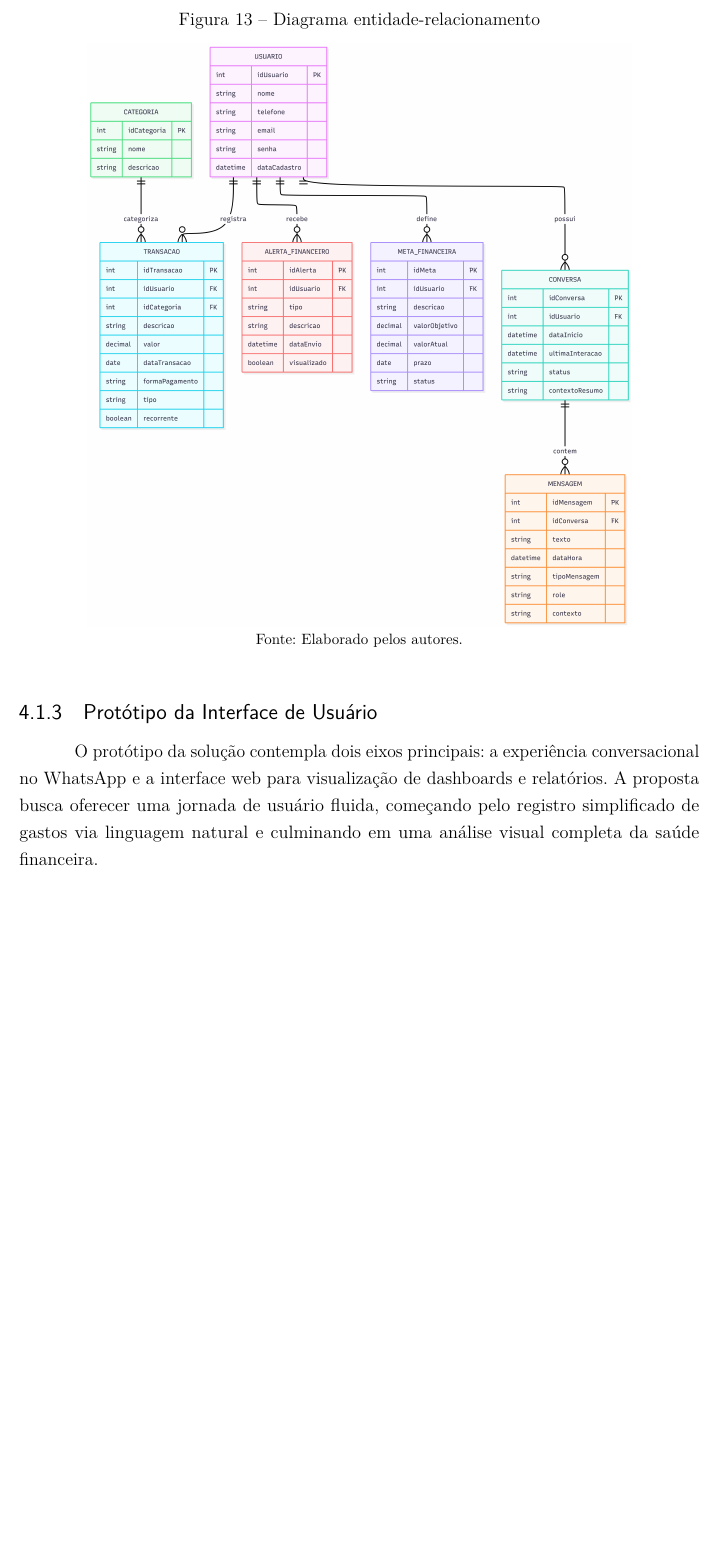
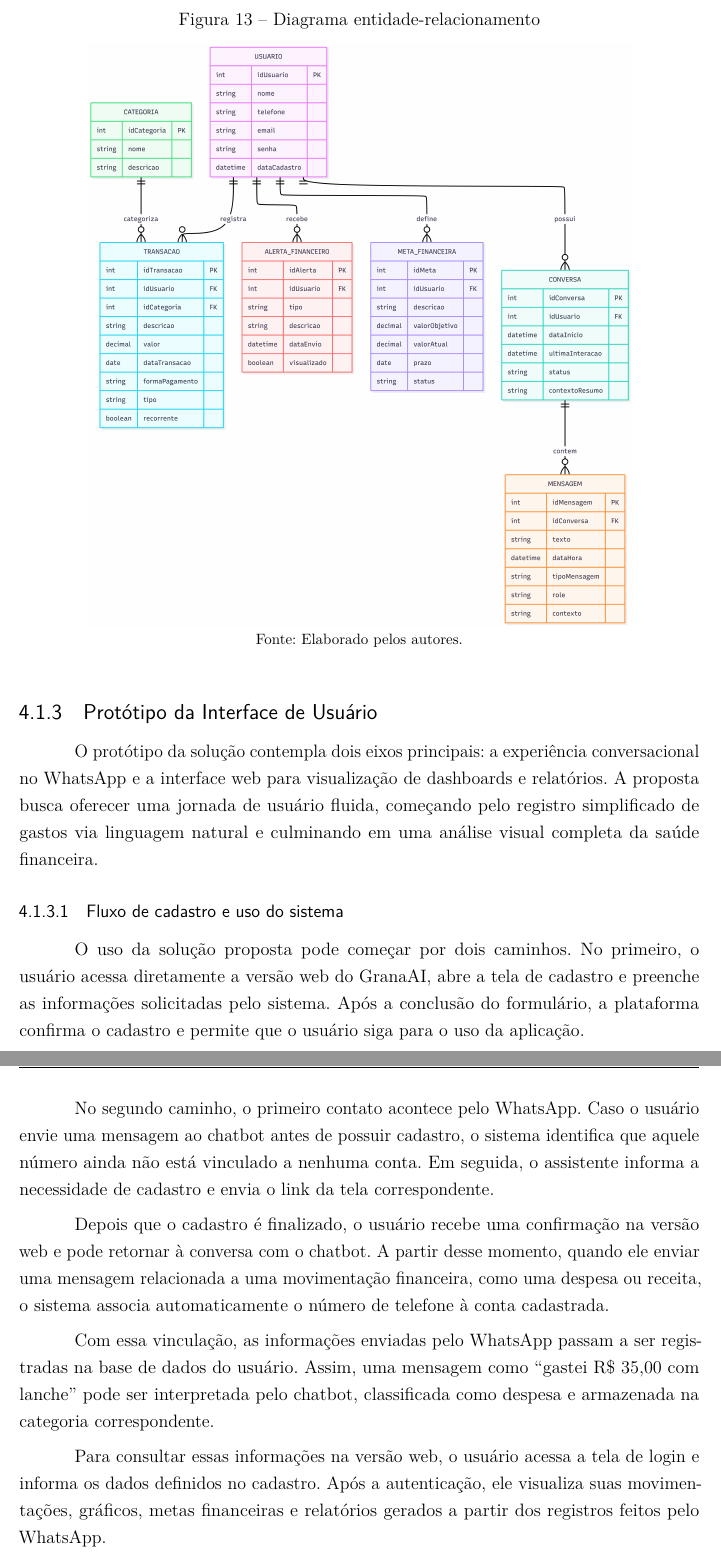
Before and after one commit to Lucas-Morais-Gomes/tcc-lucas-nathalia, a LaTeX thesis (LaTex/TCC.tex, which reads LaTex/cap4.tex): part of page 43 of 50 before the commit and two parts of pages 43 and 44 of 52 after it, the two joined at a grey line, cut so that both start at the same text, the shorter picture padded with empty space. Compiled offline with pdfLaTeX.

Commit message:
tutorial de como o sistema funciona

```diff
--- a/LaTex/cap4.tex
+++ b/LaTex/cap4.tex
@@ -96,3 +96,14 @@ No contexto da presente proposta, o diagrama entidade-relacionamento representa
 
 O protótipo da solução contempla dois eixos principais: a experiência conversacional no WhatsApp e a interface web para visualização de dashboards e relatórios. A proposta busca oferecer uma jornada de usuário fluida, começando pelo registro simplificado de gastos via linguagem natural e culminando em uma análise visual completa da saúde financeira.
 
+\subsubsection{Fluxo de cadastro e uso do sistema}
+
+O uso da solução proposta pode começar por dois caminhos. No primeiro, o usuário acessa diretamente a versão web do GranaAI, abre a tela de cadastro e preenche as informações solicitadas pelo sistema. Após a conclusão do formulário, a plataforma confirma o cadastro e permite que o usuário siga para o uso da aplicação.
+
+No segundo caminho, o primeiro contato acontece pelo WhatsApp. Caso o usuário envie uma mensagem ao chatbot antes de possuir cadastro, o sistema identifica que aquele número ainda não está vinculado a nenhuma conta. Em seguida, o assistente informa a necessidade de cadastro e envia o link da tela correspondente.
+
+Depois que o cadastro é finalizado, o usuário recebe uma confirmação na versão web e pode retornar à conversa com o chatbot. A partir desse momento, quando ele enviar uma mensagem relacionada a uma movimentação financeira, como uma despesa ou receita, o sistema associa automaticamente o número de telefone à conta cadastrada.
+
+Com essa vinculação, as informações enviadas pelo WhatsApp passam a ser registradas na base de dados do usuário. Assim, uma mensagem como ``gastei R\$ 35,00 com lanche'' pode ser interpretada pelo chatbot, classificada como despesa e armazenada na categoria correspondente.
+
+Para consultar essas informações na versão web, o usuário acessa a tela de login e informa os dados definidos no cadastro. Após a autenticação, ele visualiza suas movimentações, gráficos, metas financeiras e relatórios gerados a partir dos registros feitos pelo WhatsApp.
@@ -99,3 +117,5 @@ O protótipo da solução contempla dois eixos principais: a experiência conver
+\end{figure}
+
 \subsubsection{Interface Conversacional (WhatsApp)}
 
 A interação no WhatsApp foi projetada para ser rápida e intuitiva. O usuário pode enviar mensagens de texto ou áudio descrevendo um gasto, e o assistente GranaAI processa a informação em tempo real. A Figura \ref{fig:prototipo-whatsapp} ilustra uma simulação de uso onde o usuário registra uma compra impulsiva no iFood. Além de confirmar o registro, a IA fornece um \textit{insight} imediato sobre o limite da categoria, cumprindo o papel de assistente preventivo.
```
Also changed, not shown: LaTex/figs/diagrama-sequencia.png (added), LaTex/cap4.tex (7 more changed lines).
